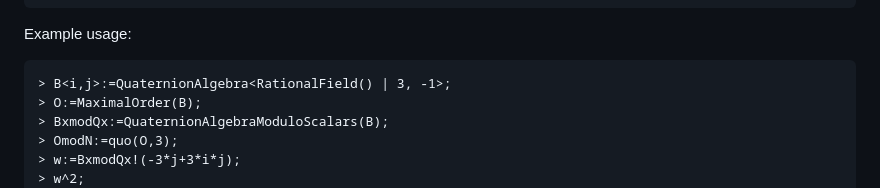
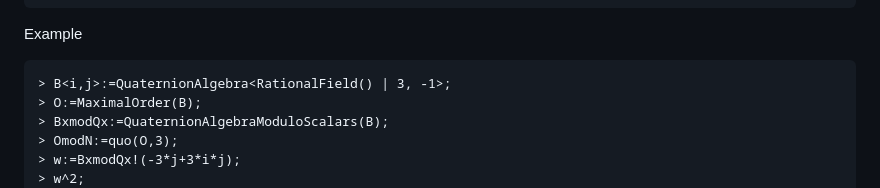
Before and after one commit to jaswenberg/ShimCurve, a Markdown page: README.md, the part around the change. Rendered like a GitHub page.

````diff
--- a/README.md
+++ b/README.md
@@ -21,7 +21,7 @@ Since it is not straightforward to work with G directly in MAGMA, new 'types' ha
 - AlgQuatEnhElt :: an element of G :: EnhancedElement(Ocirc::AlgQuatEnh, tup::<>)
 ```
 
-Example usage:
+Example
 ```
 > B<i,j>:=QuaternionAlgebra<RationalField() | 3, -1>;
 > O:=MaximalOrder(B);
````
